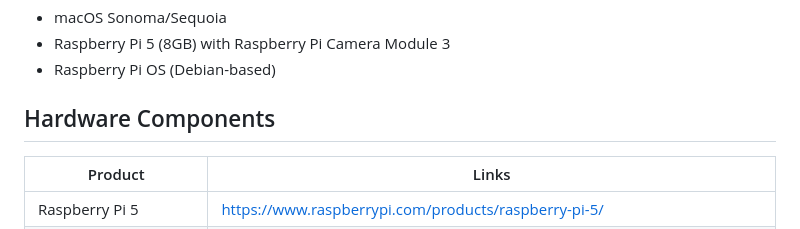
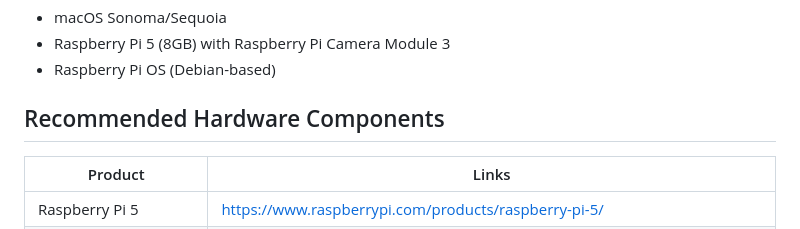
Before and after one commit to IArchi/py-photobooth-simple, a Markdown page: README.md, the part around the change. Rendered like a GitHub page.

```diff
--- a/README.md
+++ b/README.md
@@ -113,7 +113,7 @@ Tested on:
 - Raspberry Pi 5 (8GB) with Raspberry Pi Camera Module 3
 - Raspberry Pi OS (Debian-based)
 
-## Hardware Components
+## Recommended Hardware Components
 | Product                              | Links                                                                                                             |
 |--------------------------------------|-------------------------------------------------------------------------------------------------------------------|
 | Raspberry Pi 5                       | https://www.raspberrypi.com/products/raspberry-pi-5/                                                              |
```
